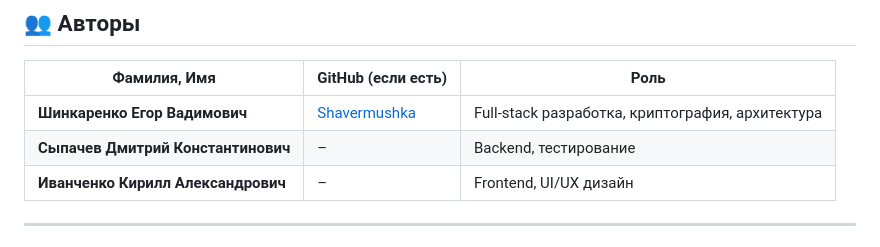
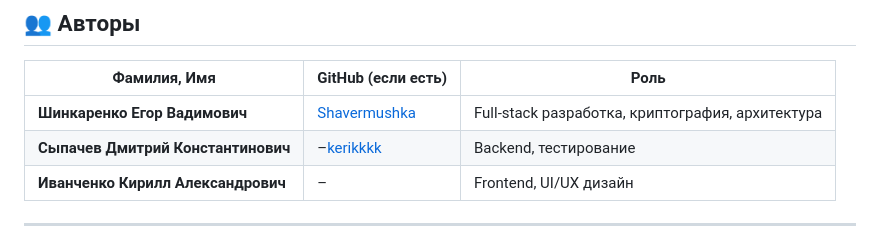
Before and after one commit to Shavermushka/BEZOPAS_CHAT_3.0, a Markdown page: README.md, the part around the change. Rendered like a GitHub page.

```diff
--- a/README.md
+++ b/README.md
@@ -91,7 +91,7 @@ Simple discord-style chat with E2EE encryption =)
 | Фамилия, Имя                      | GitHub (если есть)                                    | Роль |
 |-----------------------------------|-------------------------------------------------------|------|
 | **Шинкаренко Егор Вадимович**     | [Shavermushka](https://github.com/Shavermushka)      | Full‑stack разработка, криптография, архитектура |
-| **Сыпачев Дмитрий Константинович** | –                                                     | Backend, тестирование |
+| **Сыпачев Дмитрий Константинович** | –[kerikkkk](https://github.com/kerikkkk)                                                     | Backend, тестирование |
 | **Иванченко Кирилл Александрович** | –                                                     | Frontend, UI/UX дизайн |
 
 ---
```
